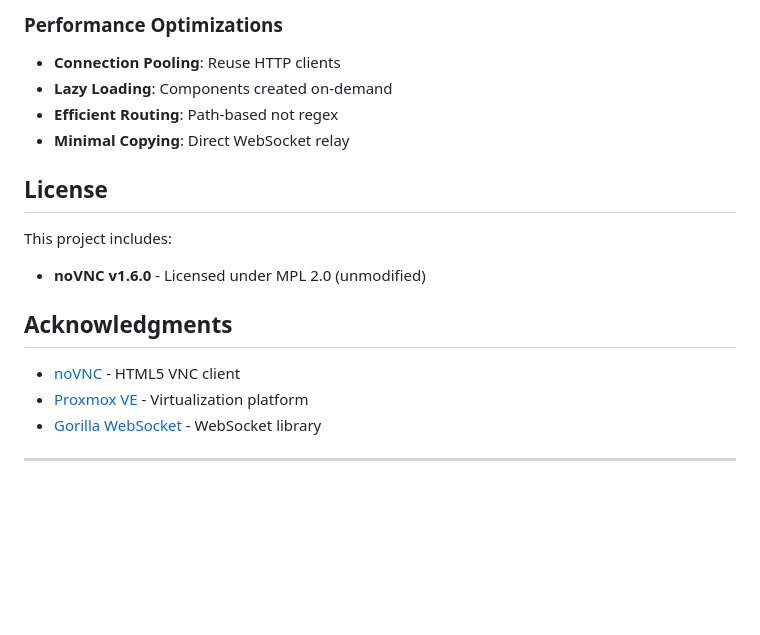
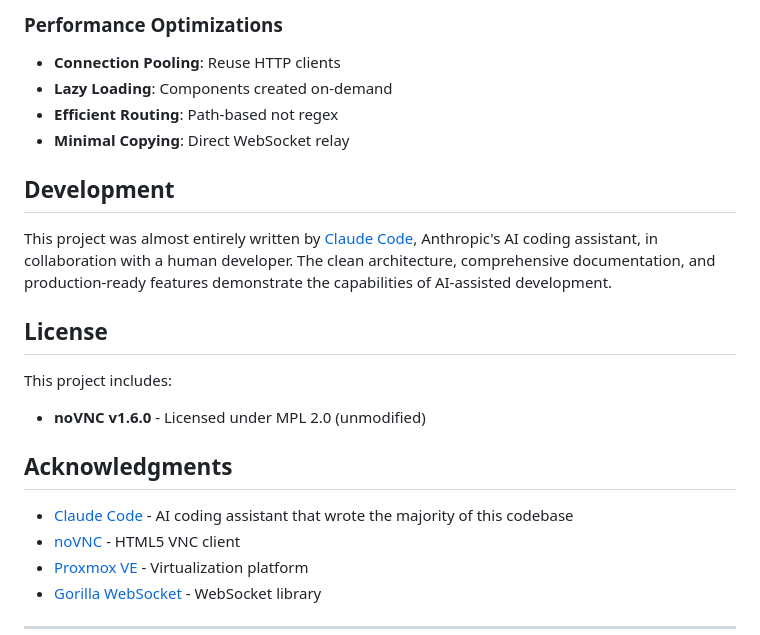
Before and after one commit to ispirto/proxmoxvnc, a Markdown page: README.md, the part around the change. GitHub-like rendering; blank space fills up the shorter version.

Commit message:
Add Claude Code attribution to README
Acknowledge that this project was almost entirely written by Claude Code,
Anthropic's AI coding assistant, demonstrating the capabilities of
AI-assisted software development.

```diff
--- a/README.md
+++ b/README.md
@@ -762,6 +762,10 @@ Session management:
 - **Efficient Routing**: Path-based not regex
 - **Minimal Copying**: Direct WebSocket relay
 
+## Development
+
+This project was almost entirely written by [Claude Code](https://claude.ai/code), Anthropic's AI coding assistant, in collaboration with a human developer. The clean architecture, comprehensive documentation, and production-ready features demonstrate the capabilities of AI-assisted development.
+
 ## License
 
 This project includes:
@@ -769,6 +773,7 @@ This project includes:
 
 ## Acknowledgments
 
+- [Claude Code](https://claude.ai/code) - AI coding assistant that wrote the majority of this codebase
 - [noVNC](https://github.com/novnc/noVNC) - HTML5 VNC client
 - [Proxmox VE](https://www.proxmox.com/) - Virtualization platform
 - [Gorilla WebSocket](https://github.com/gorilla/websocket) - WebSocket library
```
